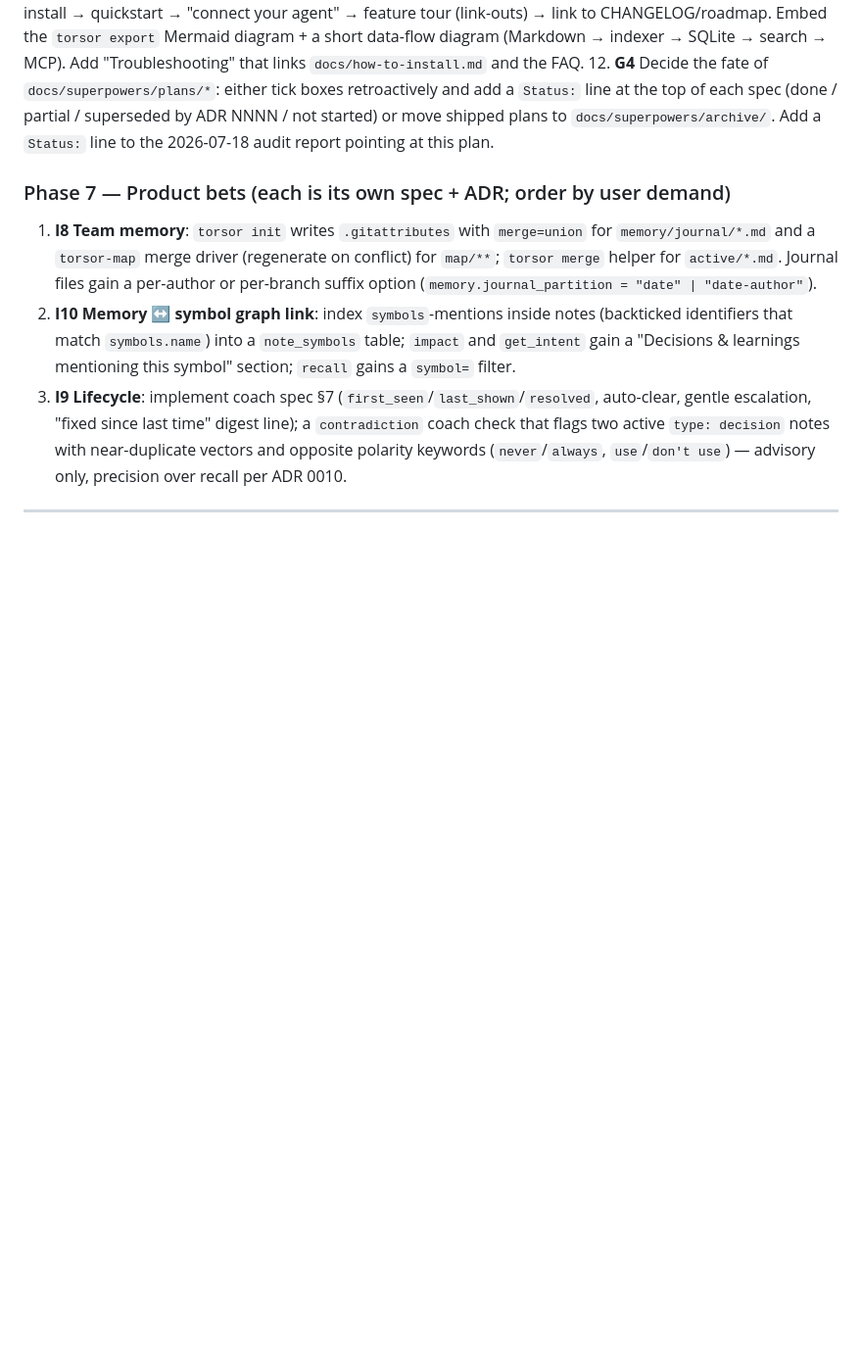
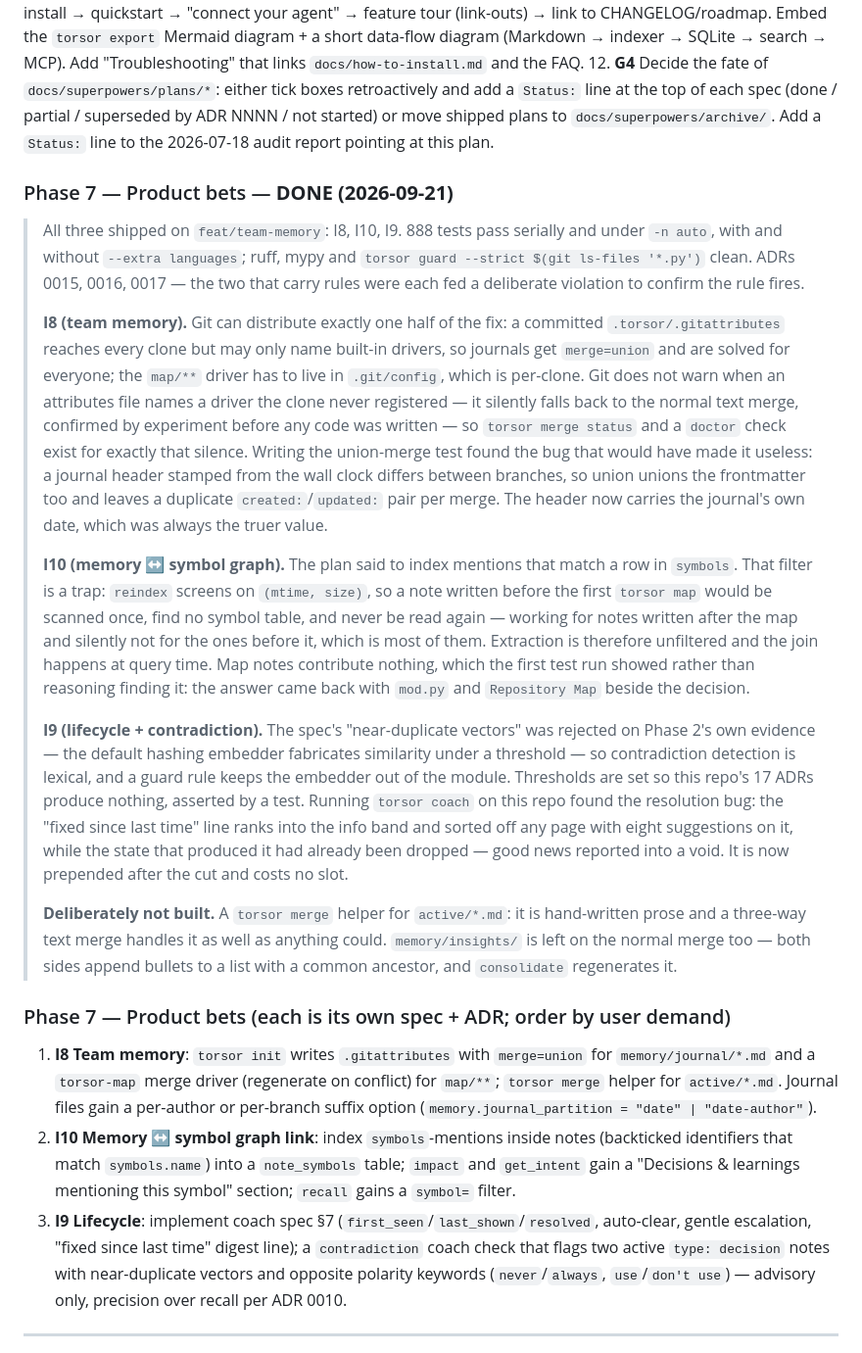
Before and after one commit to magnetoid/torsor-helper, a Markdown page: docs/audit-report-2026-09-20.md, the part around the change. Shown at 98% size. Rendered like a GitHub page; blank space fills up the shorter version.

Commit message:
docs(audit): Phase 7 done — and each bet's real bug was found by running it
Co-Authored-By: Claude Opus 5 (1M context) <noreply@anthropic.com>

```diff
--- a/docs/audit-report-2026-09-20.md
+++ b/docs/audit-report-2026-09-20.md
@@ -655,6 +655,52 @@ Docs (G):
     not started) or move shipped plans to `docs/superpowers/archive/`. Add a `Status:` line
     to the 2026-07-18 audit report pointing at this plan.
 
+### Phase 7 — Product bets — **DONE (2026-09-21)**
+
+> All three shipped on `feat/team-memory`: I8, I10, I9. 888 tests pass serially
+> and under `-n auto`, with and without `--extra languages`; ruff, mypy and
+> `torsor guard --strict $(git ls-files '*.py')` clean. ADRs 0015, 0016, 0017 —
+> the two that carry rules were each fed a deliberate violation to confirm the
+> rule fires.
+>
+> **I8 (team memory).** Git can distribute exactly one half of the fix: a
+> committed `.torsor/.gitattributes` reaches every clone but may only name
+> built-in drivers, so journals get `merge=union` and are solved for everyone;
+> the `map/**` driver has to live in `.git/config`, which is per-clone. Git does
+> not warn when an attributes file names a driver the clone never registered —
+> it silently falls back to the normal text merge, confirmed by experiment
+> before any code was written — so `torsor merge status` and a `doctor` check
+> exist for exactly that silence. Writing the union-merge test found the bug
+> that would have made it useless: a journal header stamped from the wall clock
+> differs between branches, so union unions the frontmatter too and leaves a
+> duplicate `created:`/`updated:` pair per merge. The header now carries the
+> journal's own date, which was always the truer value.
+>
+> **I10 (memory ↔ symbol graph).** The plan said to index mentions that match a
+> row in `symbols`. That filter is a trap: `reindex` screens on `(mtime, size)`,
+> so a note written before the first `torsor map` would be scanned once, find no
+> symbol table, and never be read again — working for notes written after the
+> map and silently not for the ones before it, which is most of them. Extraction
+> is therefore unfiltered and the join happens at query time. Map notes
+> contribute nothing, which the first test run showed rather than reasoning
+> finding it: the answer came back with `mod.py` and `Repository Map` beside the
+> decision.
+>
+> **I9 (lifecycle + contradiction).** The spec's "near-duplicate vectors" was
+> rejected on Phase 2's own evidence — the default hashing embedder fabricates
+> similarity under a threshold — so contradiction detection is lexical, and a
+> guard rule keeps the embedder out of the module. Thresholds are set so this
+> repo's 17 ADRs produce nothing, asserted by a test. Running `torsor coach` on
+> this repo found the resolution bug: the "fixed since last time" line ranks
+> into the info band and sorted off any page with eight suggestions on it, while
+> the state that produced it had already been dropped — good news reported into
+> a void. It is now prepended after the cut and costs no slot.
+>
+> **Deliberately not built.** A `torsor merge` helper for `active/*.md`: it is
+> hand-written prose and a three-way text merge handles it as well as anything
+> could. `memory/insights/` is left on the normal merge too — both sides append
+> bullets to a list with a common ancestor, and `consolidate` regenerates it.
+
 ### Phase 7 — Product bets (each is its own spec + ADR; order by user demand)
 
 1. **I8 Team memory**: `torsor init` writes `.gitattributes` with `merge=union` for
```
